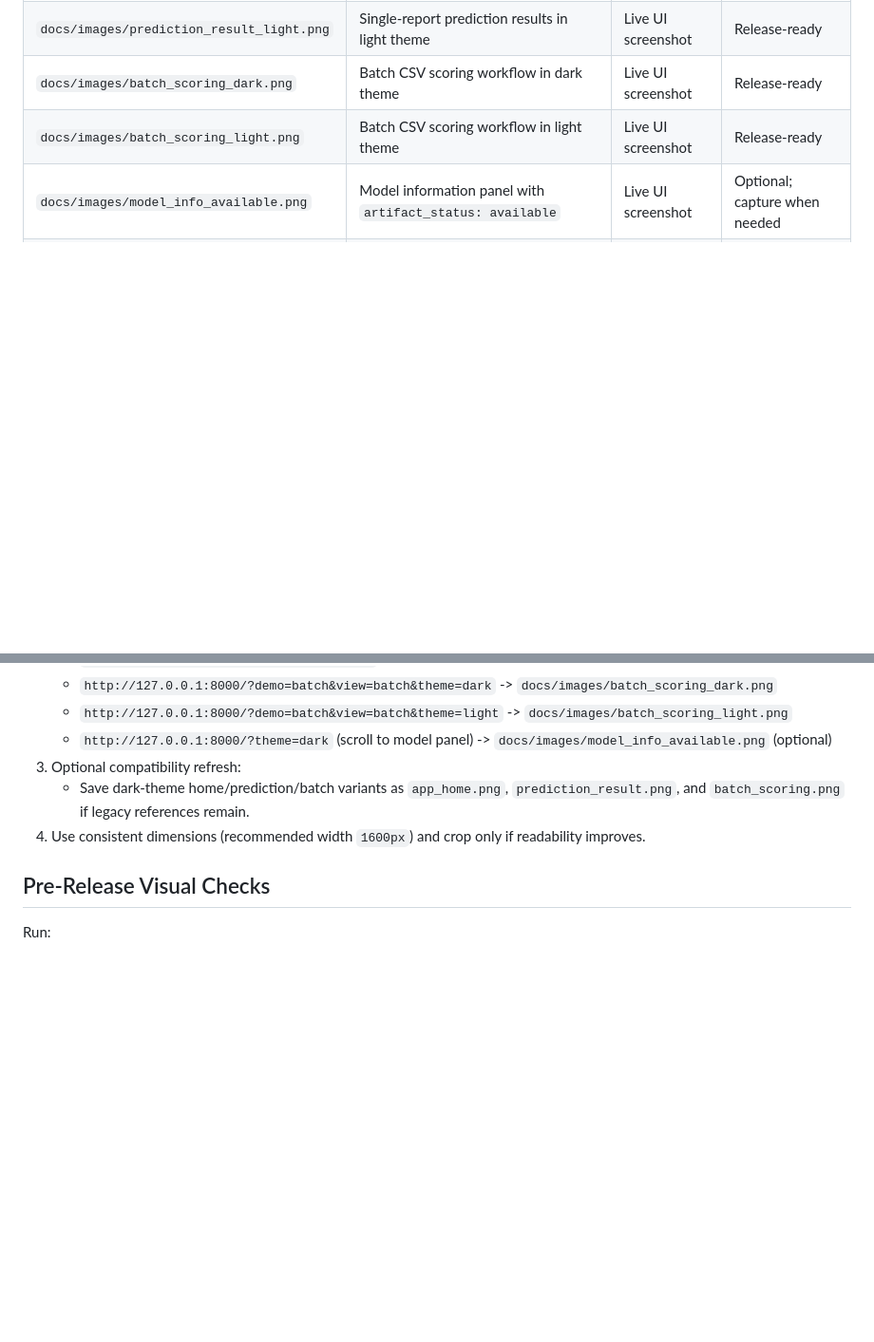
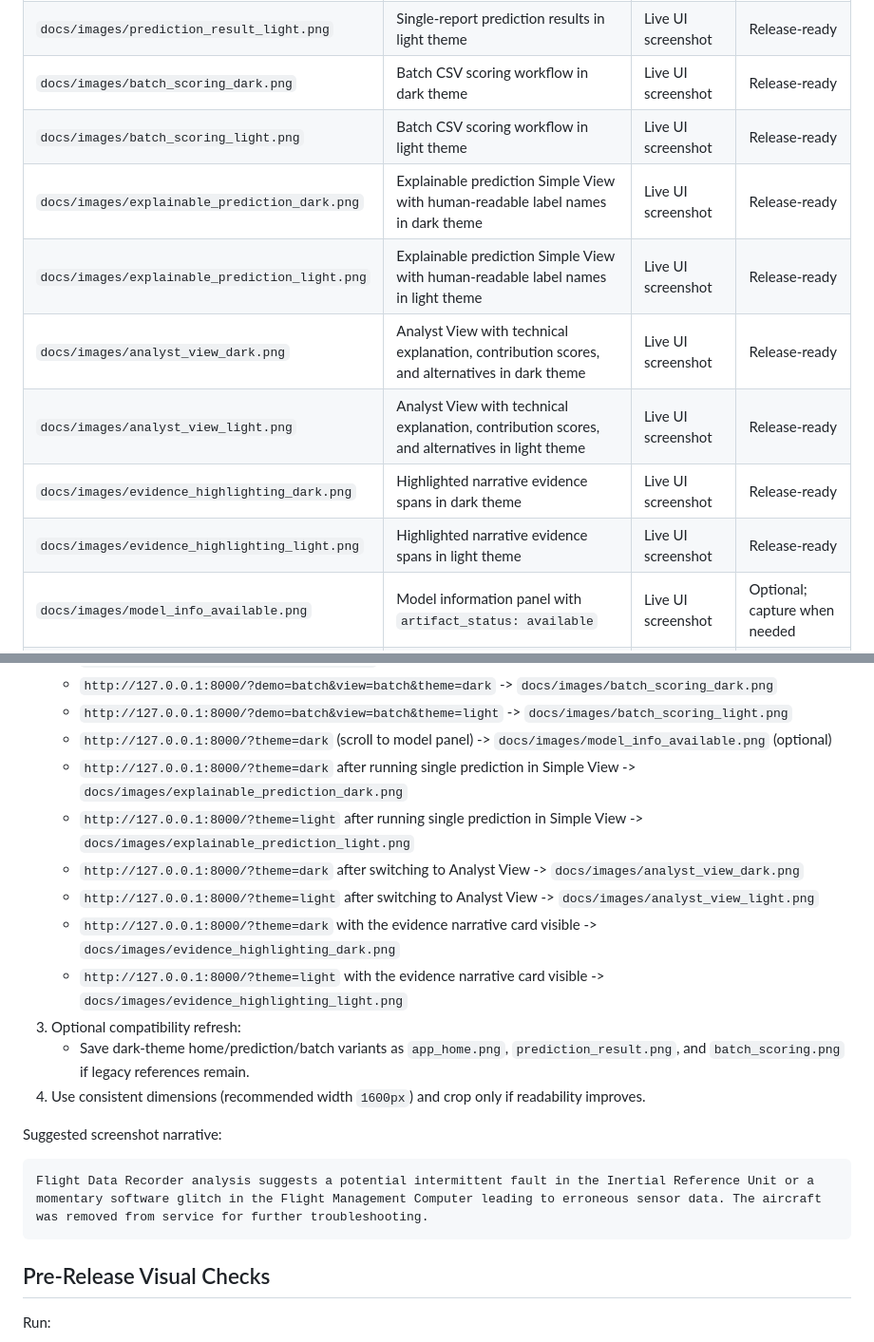
Before and after one commit to nana-kwame-safo/operations-root-cause-analytics-nlp, a Markdown page: docs/visuals.md, 2 parts joined by grey strips. Shown: that part at 95% size. Rendered like a GitHub page; blank space fills up the shorter version.

````diff
--- a/docs/visuals.md
+++ b/docs/visuals.md
@@ -12,6 +12,12 @@ This file documents what each public visual shows, how it was produced, and how
 | `docs/images/prediction_result_light.png` | Single-report prediction results in light theme | Live UI screenshot | Release-ready |
 | `docs/images/batch_scoring_dark.png` | Batch CSV scoring workflow in dark theme | Live UI screenshot | Release-ready |
 | `docs/images/batch_scoring_light.png` | Batch CSV scoring workflow in light theme | Live UI screenshot | Release-ready |
+| `docs/images/explainable_prediction_dark.png` | Explainable prediction Simple View with human-readable label names in dark theme | Live UI screenshot | Release-ready |
+| `docs/images/explainable_prediction_light.png` | Explainable prediction Simple View with human-readable label names in light theme | Live UI screenshot | Release-ready |
+| `docs/images/analyst_view_dark.png` | Analyst View with technical explanation, contribution scores, and alternatives in dark theme | Live UI screenshot | Release-ready |
+| `docs/images/analyst_view_light.png` | Analyst View with technical explanation, contribution scores, and alternatives in light theme | Live UI screenshot | Release-ready |
+| `docs/images/evidence_highlighting_dark.png` | Highlighted narrative evidence spans in dark theme | Live UI screenshot | Release-ready |
+| `docs/images/evidence_highlighting_light.png` | Highlighted narrative evidence spans in light theme | Live UI screenshot | Release-ready |
 | `docs/images/model_info_available.png` | Model information panel with `artifact_status: available` | Live UI screenshot | Optional; capture when needed |
 | `docs/images/app_home.png` | Previous home screenshot retained for compatibility | Live UI screenshot | Legacy snapshot |
 | `docs/images/prediction_result.png` | Previous prediction screenshot retained for compatibility | Live UI screenshot | Legacy snapshot |
@@ -54,9 +60,21 @@ This regenerates:
    - `http://127.0.0.1:8000/?demo=batch&view=batch&theme=dark` -> `docs/images/batch_scoring_dark.png`
    - `http://127.0.0.1:8000/?demo=batch&view=batch&theme=light` -> `docs/images/batch_scoring_light.png`
    - `http://127.0.0.1:8000/?theme=dark` (scroll to model panel) -> `docs/images/model_info_available.png` (optional)
+   - `http://127.0.0.1:8000/?theme=dark` after running single prediction in Simple View -> `docs/images/explainable_prediction_dark.png`
+   - `http://127.0.0.1:8000/?theme=light` after running single prediction in Simple View -> `docs/images/explainable_prediction_light.png`
+   - `http://127.0.0.1:8000/?theme=dark` after switching to Analyst View -> `docs/images/analyst_view_dark.png`
+   - `http://127.0.0.1:8000/?theme=light` after switching to Analyst View -> `docs/images/analyst_view_light.png`
+   - `http://127.0.0.1:8000/?theme=dark` with the evidence narrative card visible -> `docs/images/evidence_highlighting_dark.png`
+   - `http://127.0.0.1:8000/?theme=light` with the evidence narrative card visible -> `docs/images/evidence_highlighting_light.png`
 3. Optional compatibility refresh:
    - Save dark-theme home/prediction/batch variants as `app_home.png`, `prediction_result.png`, and `batch_scoring.png` if legacy references remain.
 4. Use consistent dimensions (recommended width `1600px`) and crop only if readability improves.
+
+Suggested screenshot narrative:
+
+```text
+Flight Data Recorder analysis suggests a potential intermittent fault in the Inertial Reference Unit or a momentary software glitch in the Flight Management Computer leading to erroneous sensor data. The aircraft was removed from service for further troubleshooting.
+```
 
 ## Pre-Release Visual Checks
 
````
Also changed, not shown: README.md (+13 -1 lines), docs/explainability.md (+8 -4 lines), docs/release_notes_v0.2.0.md (added, +28 -0 lines), docs/images/analyst_view_dark.png (added), docs/images/analyst_view_light.png (added), docs/images/evidence_highlighting_dark.png (added), docs/images/evidence_highlighting_light.png (added), docs/images/explainable_prediction_dark.png (added), docs/images/explainable_prediction_light.png (added).
